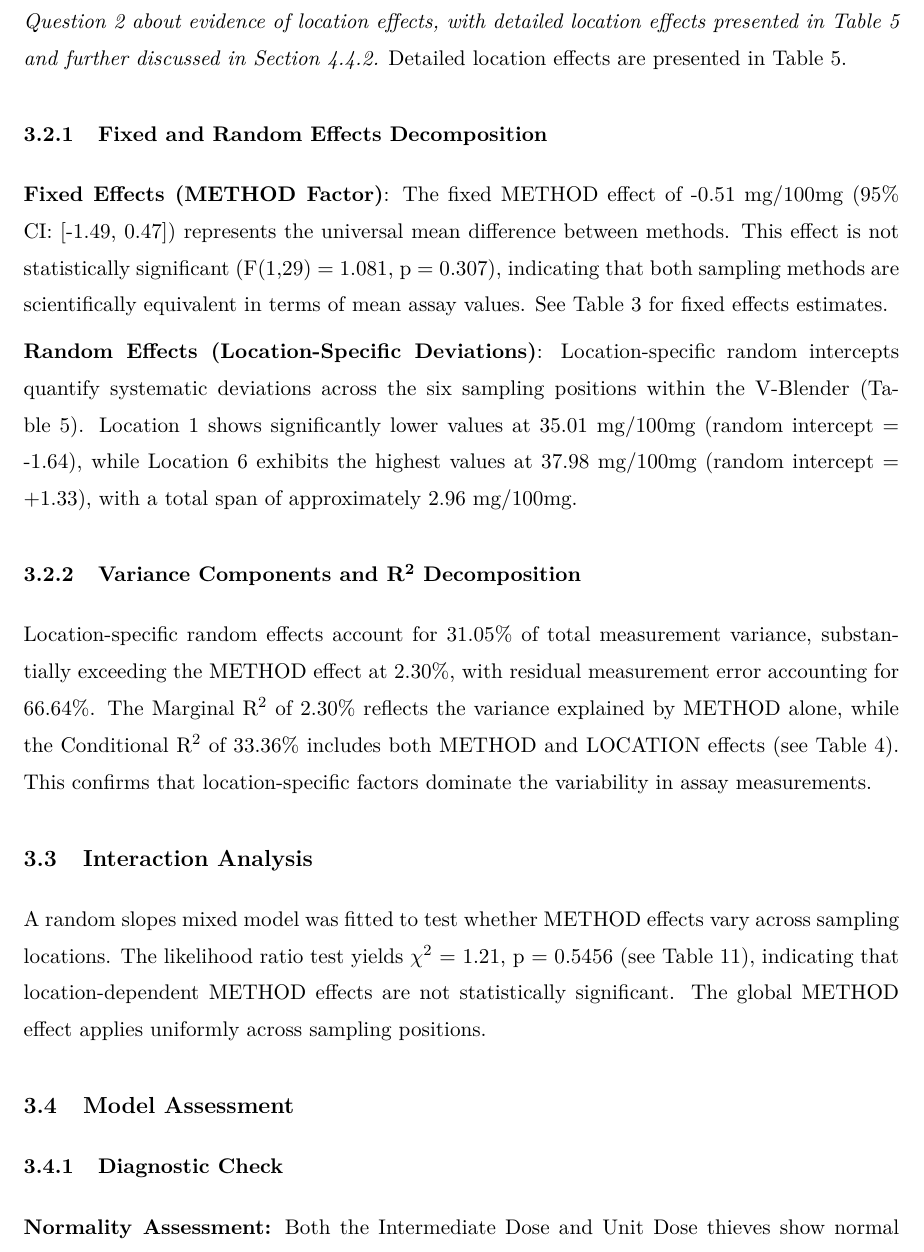
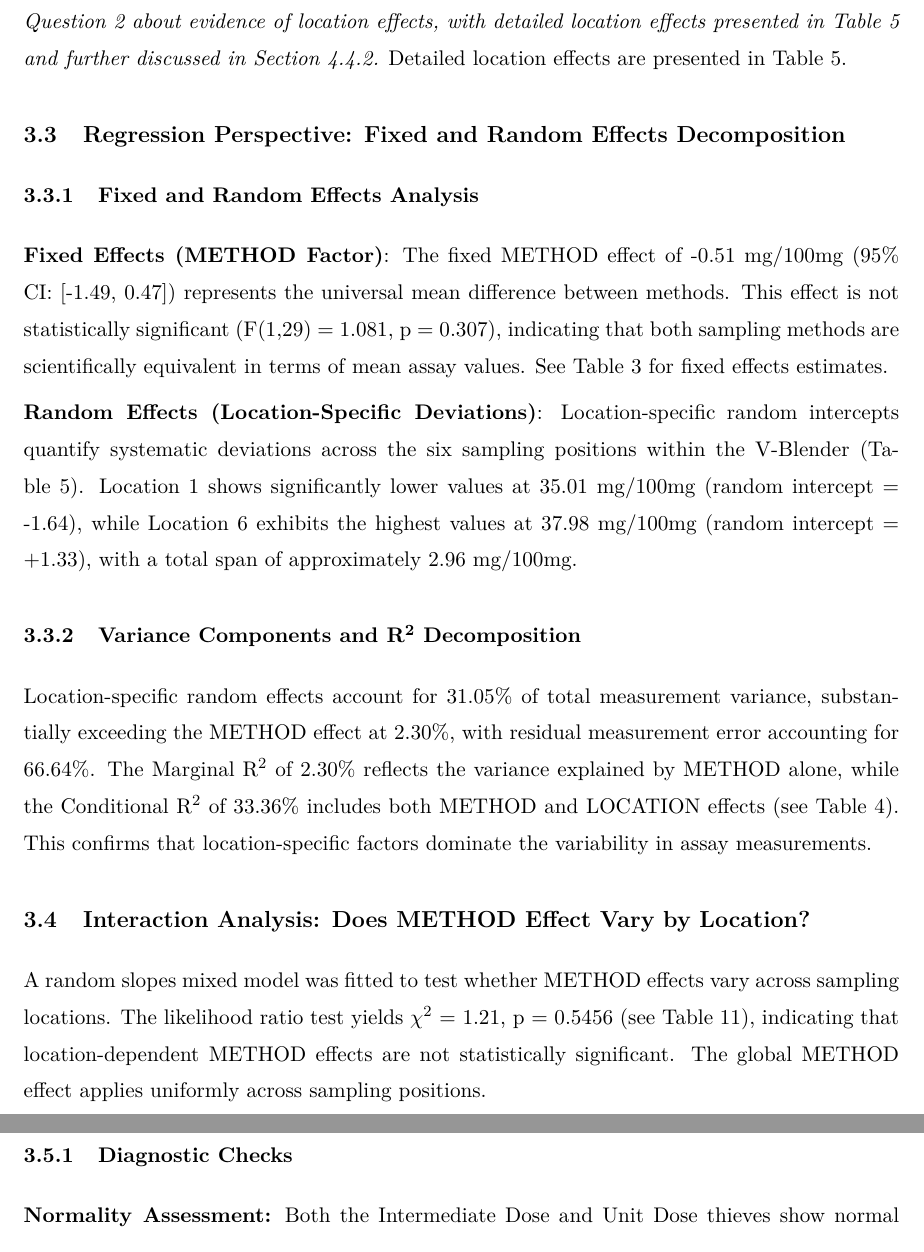
Before and after one commit to bloggerwang1217/a-tale-of-two-thieves, a LaTeX document (Case8.1.tex): part of page 11 of 25 before the commit and two parts of pages 11 and 12 of 25 after it, the two joined at a grey line, cut so that both start at the same text. Compiled offline with XeLaTeX; a missing font is replaced by an installed copy or a similar font.

Commit message:
Regression in result

```diff
--- a/Case8.1.tex
+++ b/Case8.1.tex
@@ -397,7 +397,9 @@ A heterogeneous variance mixed-effects model was fitted to compare the two sampl
 
 \noindent\textbf{(3) Location Effects Dominate}: Location-specific variation accounts for 31\% of total measurement variance, substantially exceeding the METHOD effect at 2.3\%, establishing V-Blender mixture uniformity as the primary concern. \textit{This result comprehensively answers the client's Question 2 about evidence of location effects, with detailed location effects presented in Table \ref{tab:a4} and further discussed in Section \ref{sec:q2}.} Detailed location effects are presented in Table \ref{tab:a4}.
 
-\subsubsection{Fixed and Random Effects Decomposition}
+\subsection{Regression Perspective: Fixed and Random Effects Decomposition}
+
+\subsubsection{Fixed and Random Effects Analysis}
 
 \noindent\textbf{Fixed Effects (METHOD Factor)}: The fixed METHOD effect of -0.51 mg/100mg (95\% CI: [-1.49, 0.47]) represents the universal mean difference between methods. This effect is not statistically significant (F(1,29) = 1.081, p = 0.307), indicating that both sampling methods are scientifically equivalent in terms of mean assay values. See Table \ref{tab:a2b} for fixed effects estimates.
 
@@ -407,13 +409,13 @@ A heterogeneous variance mixed-effects model was fitted to compare the two sampl
 
 Location-specific random effects account for 31.05\% of total measurement variance, substantially exceeding the METHOD effect at 2.30\%, with residual measurement error accounting for 66.64\%. The Marginal R\textsuperscript{2} of 2.30\% reflects the variance explained by METHOD alone, while the Conditional R\textsuperscript{2} of 33.36\% includes both METHOD and LOCATION effects (see Table \ref{tab:a3}). This confirms that location-specific factors dominate the variability in assay measurements.
 
-\subsection{Interaction Analysis}
+\subsection{Interaction Analysis: Does METHOD Effect Vary by Location?}
 
 A random slopes mixed model was fitted to test whether METHOD effects vary across sampling locations. The likelihood ratio test yields \(\chi^2\) = 1.21, p = 0.5456 (see Table \ref{tab:a8}), indicating that location-dependent METHOD effects are not statistically significant. The global METHOD effect applies uniformly across sampling positions.
 
 \subsection{Model Assessment}
 
-\subsubsection{Diagnostic Check}
+\subsubsection{Diagnostic Checks}
 
 \noindent\textbf{Normality Assessment:} Both the Intermediate Dose and Unit Dose thieves show normal distributions based on Shapiro-Wilk testing (see Table \ref{tab:b1}). Intermediate Dose yields W-statistic = 0.9836 (p = 0.9794) and Unit Dose yields W-statistic = 0.9424 (p = 0.3190), both with p-values well above the conventional significance level of 0.05, confirming normal distributions. \textit{This finding addresses the client's Question 1 regarding whether assay values are generally well-behaved (see Section \ref{sec:q1} for detailed discussion).}
 
```
Also changed, not shown: Case8.1.pdf.
